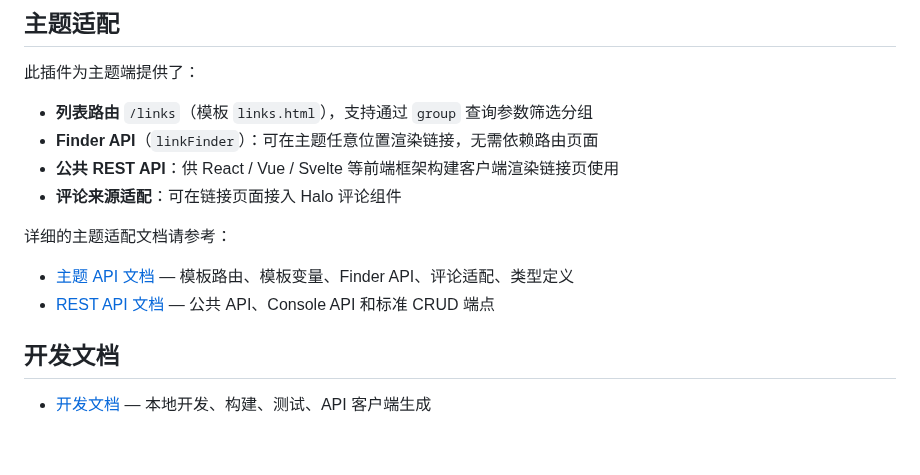
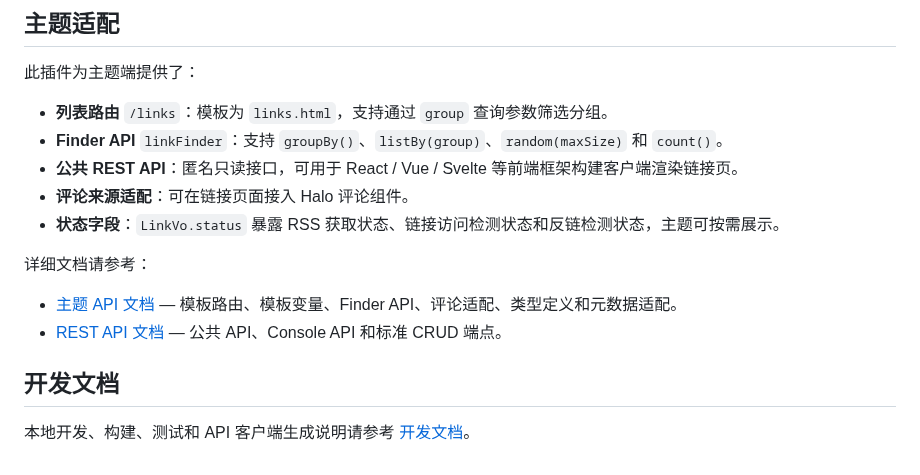
Before and after one commit to halo-sigs/plugin-links, a Markdown page: README.md, the part around one of its changes. Drawn GitHub-style.

```diff
--- a/README.md
+++ b/README.md
@@ -24,16 +32,17 @@ Halo 2.0 的链接管理插件，支持在 Console 管理链接，并为主题
 
 此插件为主题端提供了：
 
-- **列表路由** `/links`（模板 `links.html`），支持通过 `group` 查询参数筛选分组
-- **Finder API**（`linkFinder`）：可在主题任意位置渲染链接，无需依赖路由页面
-- **公共 REST API**：供 React / Vue / Svelte 等前端框架构建客户端渲染链接页使用
-- **评论来源适配**：可在链接页面接入 Halo 评论组件
+- **列表路由** `/links`：模板为 `links.html`，支持通过 `group` 查询参数筛选分组。
+- **Finder API** `linkFinder`：支持 `groupBy()`、`listBy(group)`、`random(maxSize)` 和 `count()`。
+- **公共 REST API**：匿名只读接口，可用于 React / Vue / Svelte 等前端框架构建客户端渲染链接页。
+- **评论来源适配**：可在链接页面接入 Halo 评论组件。
+- **状态字段**：`LinkVo.status` 暴露 RSS 获取状态、链接访问检测状态和反链检测状态，主题可按需展示。
 
-详细的主题适配文档请参考：
+详细文档请参考：
 
-- [主题 API 文档](./dev/theme-api.md) — 模板路由、模板变量、Finder API、评论适配、类型定义
-- [REST API 文档](./dev/rest-api.md) — 公共 API、Console API 和标准 CRUD 端点
+- [主题 API 文档](./dev/theme-api.md) — 模板路由、模板变量、Finder API、评论适配、类型定义和元数据适配。
+- [REST API 文档](./dev/rest-api.md) — 公共 API、Console API 和标准 CRUD 端点。
 
 ## 开发文档
 
-- [开发文档](./dev/dev.md) — 本地开发、构建、测试、API 客户端生成
+本地开发、构建、测试和 API 客户端生成说明请参考 [开发文档](./dev/dev.md)。
```
Also changed, not shown: other parts of README.md (+22 -14 lines), images/preview-1.png (added), images/preview-2.png (added).
